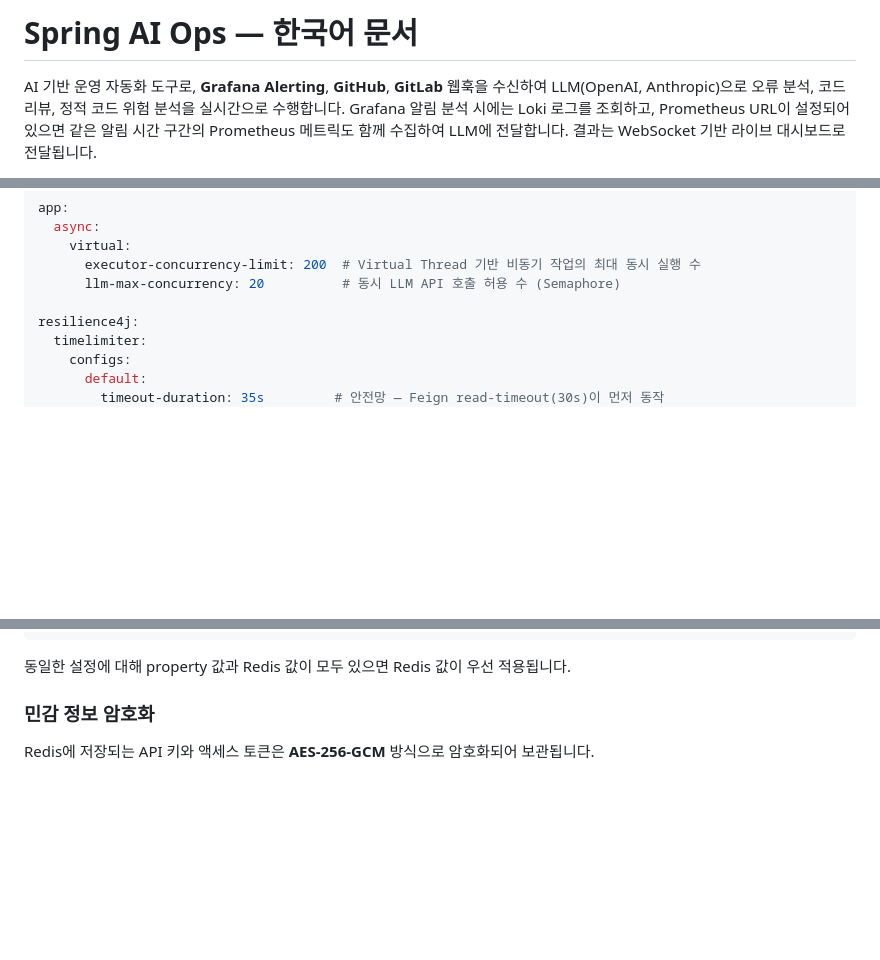
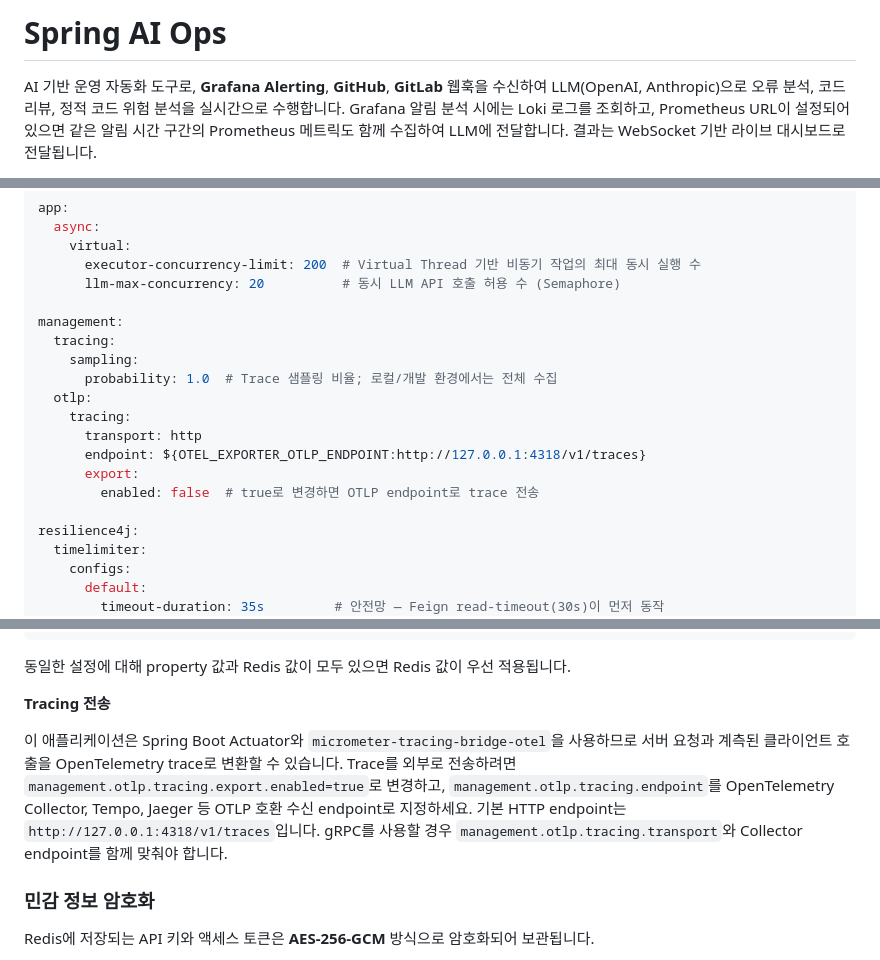
Before and after one commit to lyvius2/spring-ai-ops, a Markdown page: README_KR.md, 3 parts joined by grey strips. Rendered like a GitHub page; blank space fills up the shorter version.

````diff
--- a/README_KR.md
+++ b/README_KR.md
@@ -1,4 +1,4 @@
-# Spring AI Ops — 한국어 문서
+# Spring AI Ops
 
 AI 기반 운영 자동화 도구로, **Grafana Alerting**, **GitHub**, **GitLab** 웹훅을 수신하여 LLM(OpenAI, Anthropic)으로 오류 분석, 코드 리뷰, 정적 코드 위험 분석을 실시간으로 수행합니다. Grafana 알림 분석 시에는 Loki 로그를 조회하고, Prometheus URL이 설정되어 있으면 같은 알림 시간 구간의 Prometheus 메트릭도 함께 수집하여 LLM에 전달합니다. 결과는 WebSocket 기반 라이브 대시보드로 전달됩니다.
 
@@ -363,6 +364,17 @@ app:
       executor-concurrency-limit: 200  # Virtual Thread 기반 비동기 작업의 최대 동시 실행 수
       llm-max-concurrency: 20          # 동시 LLM API 호출 허용 수 (Semaphore)
 
+management:
+  tracing:
+    sampling:
+      probability: 1.0  # Trace 샘플링 비율; 로컬/개발 환경에서는 전체 수집
+  otlp:
+    tracing:
+      transport: http
+      endpoint: ${OTEL_EXPORTER_OTLP_ENDPOINT:http://127.0.0.1:4318/v1/traces}
+      export:
+        enabled: false  # true로 변경하면 OTLP endpoint로 trace 전송
+
 resilience4j:
   timelimiter:
     configs:
@@ -386,6 +398,10 @@ feign:
 ```
 
 동일한 설정에 대해 property 값과 Redis 값이 모두 있으면 Redis 값이 우선 적용됩니다.
+
+**Tracing 전송**
+
+이 애플리케이션은 Spring Boot Actuator와 `micrometer-tracing-bridge-otel`을 사용하므로 서버 요청과 계측된 클라이언트 호출을 OpenTelemetry trace로 변환할 수 있습니다. Trace를 외부로 전송하려면 `management.otlp.tracing.export.enabled=true`로 변경하고, `management.otlp.tracing.endpoint`를 OpenTelemetry Collector, Tempo, Jaeger 등 OTLP 호환 수신 endpoint로 지정하세요. 기본 HTTP endpoint는 `http://127.0.0.1:4318/v1/traces`입니다. gRPC를 사용할 경우 `management.otlp.tracing.transport`와 Collector endpoint를 함께 맞춰야 합니다.
 
 ### 민감 정보 암호화
 
````
Also changed, not shown: other parts of README_KR.md (+1 -0 lines), README.md (+16 -0 lines).
